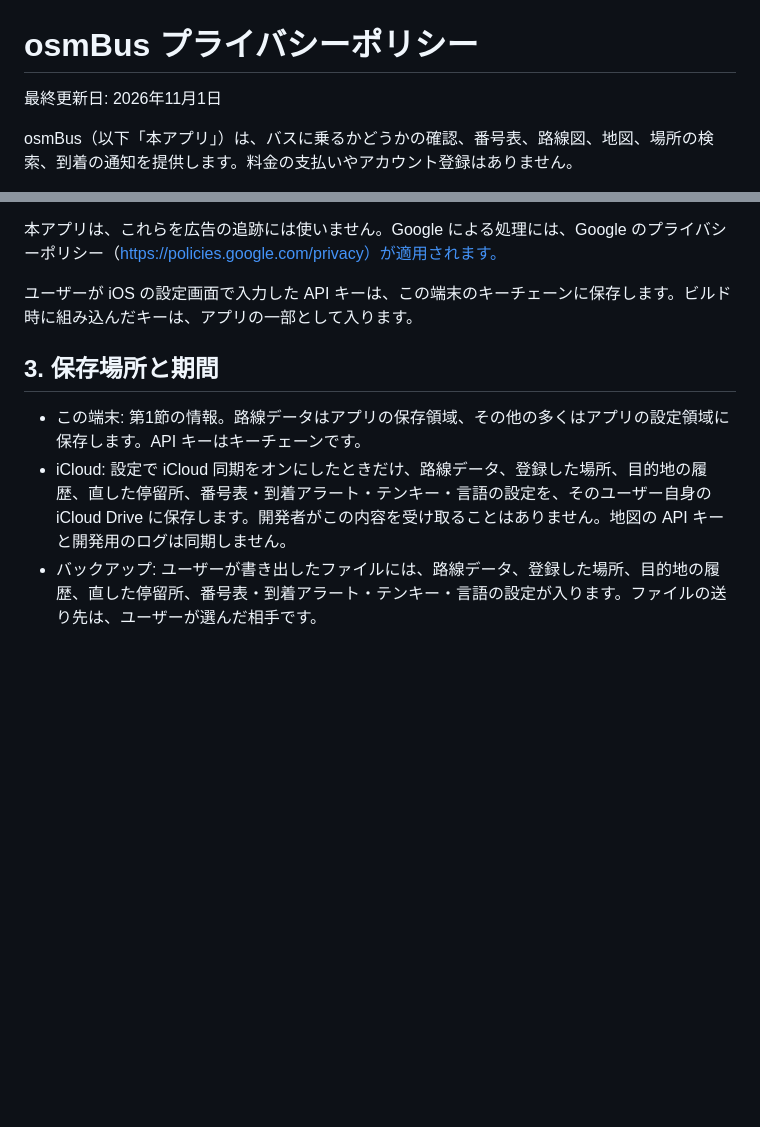
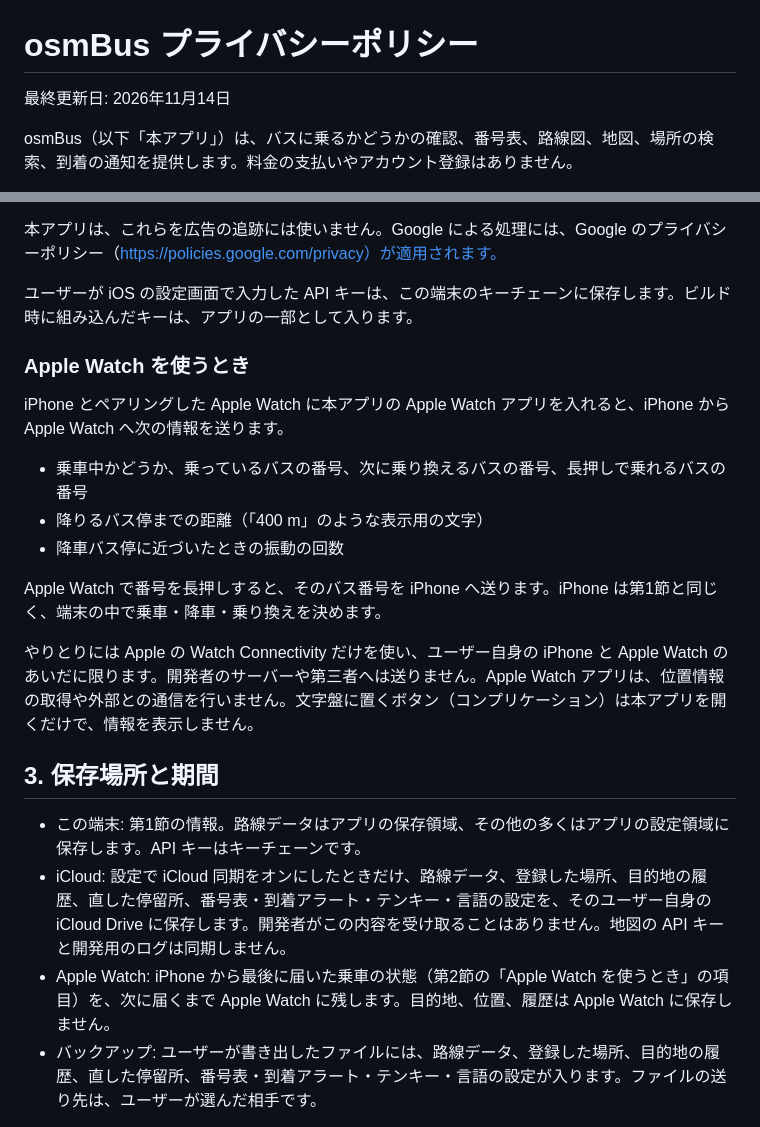
Before and after one commit to o-ushi/osmBus, a Markdown page: docs/privacy-policy-ja.md, 2 parts joined by grey strips. Rendered like a GitHub page; blank space fills up the shorter version.

```diff
--- a/docs/privacy-policy-ja.md
+++ b/docs/privacy-policy-ja.md
@@ -1,6 +1,6 @@
 # osmBus プライバシーポリシー
 
-最終更新日: 2026年11月1日
+最終更新日: 2026年11月14日
 
 osmBus（以下「本アプリ」）は、バスに乗るかどうかの確認、番号表、路線図、地図、場所の検索、到着の通知を提供します。料金の支払いやアカウント登録はありません。
 
@@ -62,10 +62,23 @@ API キーがあり、設定で Google マップがオンのときは、地図
 
 ユーザーが iOS の設定画面で入力した API キーは、この端末のキーチェーンに保存します。ビルド時に組み込んだキーは、アプリの一部として入ります。
 
+### Apple Watch を使うとき
+
+iPhone とペアリングした Apple Watch に本アプリの Apple Watch アプリを入れると、iPhone から Apple Watch へ次の情報を送ります。
+
+- 乗車中かどうか、乗っているバスの番号、次に乗り換えるバスの番号、長押しで乗れるバスの番号
+- 降りるバス停までの距離（「400 m」のような表示用の文字）
+- 降車バス停に近づいたときの振動の回数
+
+Apple Watch で番号を長押しすると、そのバス番号を iPhone へ送ります。iPhone は第1節と同じく、端末の中で乗車・降車・乗り換えを決めます。
+
+やりとりには Apple の Watch Connectivity だけを使い、ユーザー自身の iPhone と Apple Watch のあいだに限ります。開発者のサーバーや第三者へは送りません。Apple Watch アプリは、位置情報の取得や外部との通信を行いません。文字盤に置くボタン（コンプリケーション）は本アプリを開くだけで、情報を表示しません。
+
 ## 3. 保存場所と期間
 
 - この端末: 第1節の情報。路線データはアプリの保存領域、その他の多くはアプリの設定領域に保存します。API キーはキーチェーンです。
 - iCloud: 設定で iCloud 同期をオンにしたときだけ、路線データ、登録した場所、目的地の履歴、直した停留所、番号表・到着アラート・テンキー・言語の設定を、そのユーザー自身の iCloud Drive に保存します。開発者がこの内容を受け取ることはありません。地図の API キーと開発用のログは同期しません。
+- Apple Watch: iPhone から最後に届いた乗車の状態（第2節の「Apple Watch を使うとき」の項目）を、次に届くまで Apple Watch に残します。目的地、位置、履歴は Apple Watch に保存しません。
 - バックアップ: ユーザーが書き出したファイルには、路線データ、登録した場所、目的地の履歴、直した停留所、番号表・到着アラート・テンキー・言語の設定が入ります。ファイルの送り先は、ユーザーが選んだ相手です。
 
 保存した情報は、ユーザーが消すか、アプリの保存領域を消すまで残ります。キーチェーンの項目は、アプリを削除したあとも端末に残ることがあります。API キーを消すには、設定の地図でキーを空にして保存してください。
```
Also changed, not shown: flutter/docs/app-store-metadata-ja.md (added, +155 -0 lines).
